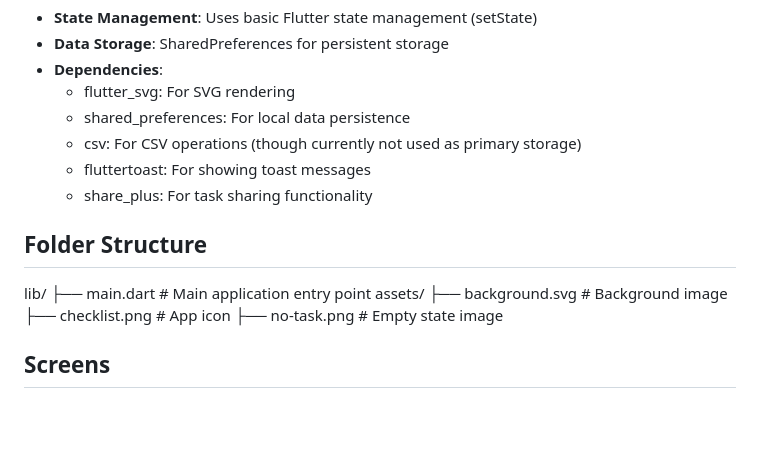
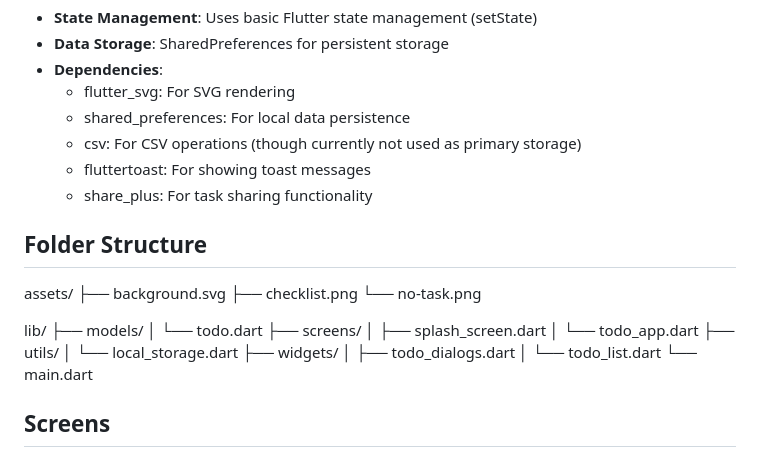
Before and after one commit to Satyajit033/To-Do, a Markdown page: README.md, the part around the change. Rendered like a GitHub page; blank space fills up the shorter version.

Commit message:
Update file structure inside readme file

```diff
--- a/README.md
+++ b/README.md
@@ -72,14 +72,26 @@ A simple and elegant Flutter-based ToDo application to manage your daily tasks w
   - fluttertoast: For showing toast messages
   - share_plus: For task sharing functionality
 
+
 ## Folder Structure
 
+assets/
+├── background.svg
+├── checklist.png
+└── no-task.png
+
 lib/
-├── main.dart          # Main application entry point
-assets/
-├── background.svg     # Background image
-├── checklist.png      # App icon
-├── no-task.png        # Empty state image
+├── models/
+│   └── todo.dart
+├── screens/
+│   ├── splash_screen.dart
+│   └── todo_app.dart
+├── utils/
+│   └── local_storage.dart
+├── widgets/
+│   ├── todo_dialogs.dart
+│   └── todo_list.dart
+└── main.dart
 
 
 ## Screens
```
